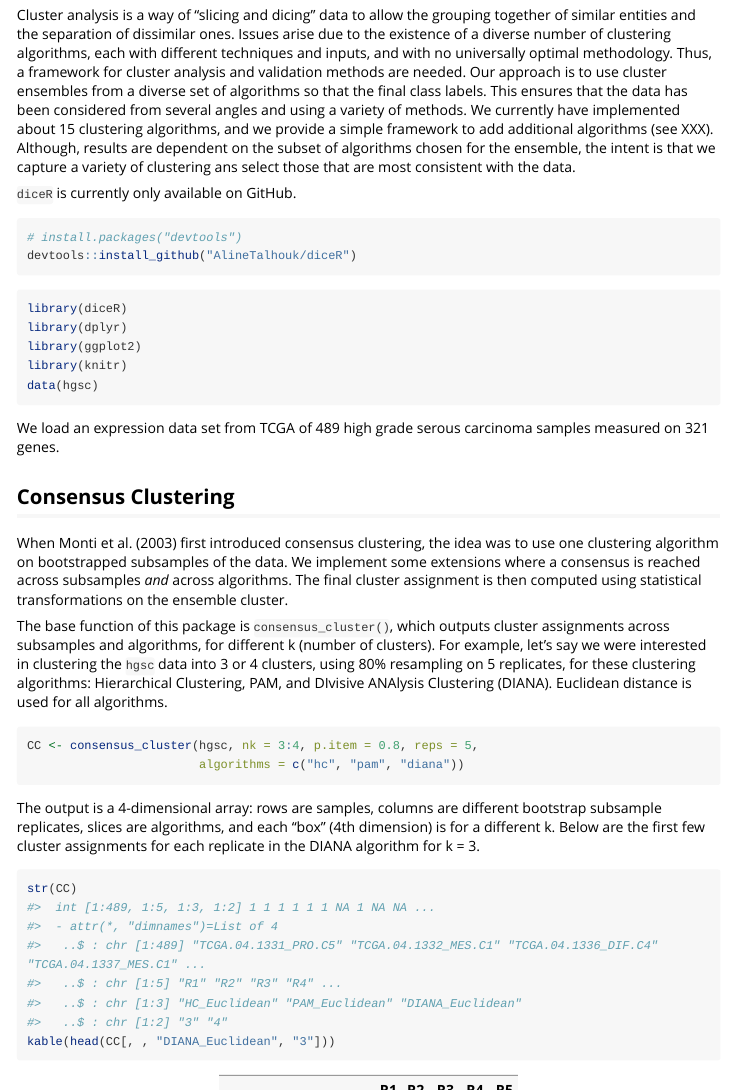
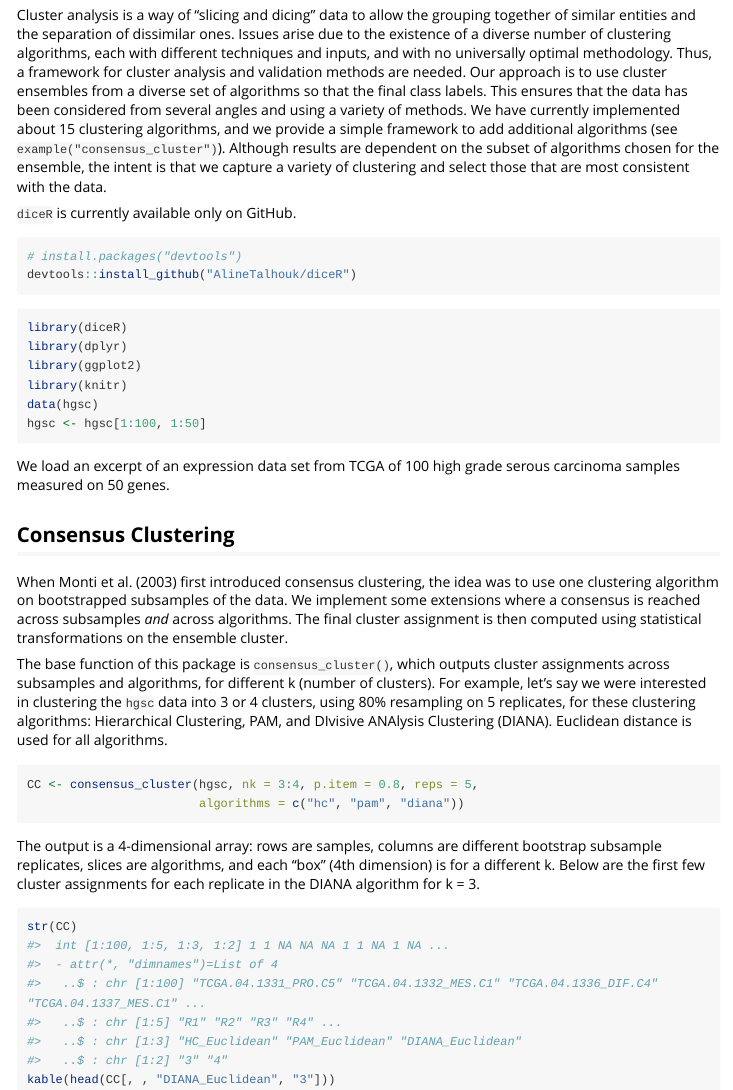
Before and after one commit to AlineTalhouk/diceR, an R Markdown document (vignettes/overview.Rmd): the page in a window 1100 px wide, from 220 px down, and a second part further down, joined at a grey line. Rendered offline with R 4.5, knitr and Pandoc, with nearby package versions; some code elsewhere in the file could not run offline; long lines of code are wrapped; common packages that the code uses without loading them are loaded.

Commit message:
use data excerpt to speed up vignette

````diff
--- a/vignettes/overview.Rmd
+++ b/vignettes/overview.Rmd
@@ -23,9 +23,9 @@ knitr::opts_chunk$set(
 
 ## Introduction
 
-Cluster analysis is a way of "slicing and dicing" data to allow the grouping together of similar entities and the separation of dissimilar ones. Issues arise due to the existence of a diverse number of clustering algorithms, each with different techniques and inputs, and with no universally optimal methodology. Thus, a framework for cluster analysis and validation methods are needed. Our approach is to use cluster ensembles from a diverse set of algorithms so that the final class labels. This ensures that the data has been considered from several angles  and using a variety of methods. We currently have implemented about 15 clustering algorithms, and we provide a simple framework to add additional algorithms (see XXX). Although, results are dependent on the subset of algorithms chosen for the ensemble, the intent is that we capture a variety of clustering ans select those that are most consistent with the data.
+Cluster analysis is a way of "slicing and dicing" data to allow the grouping together of similar entities and the separation of dissimilar ones. Issues arise due to the existence of a diverse number of clustering algorithms, each with different techniques and inputs, and with no universally optimal methodology. Thus, a framework for cluster analysis and validation methods are needed. Our approach is to use cluster ensembles from a diverse set of algorithms so that the final class labels. This ensures that the data has been considered from several angles and using a variety of methods. We have currently implemented about 15 clustering algorithms, and we provide a simple framework to add additional algorithms (see `example("consensus_cluster")`). Although results are dependent on the subset of algorithms chosen for the ensemble, the intent is that we capture a variety of clustering and select those that are most consistent with the data.
 
-`diceR` is currently only available on GitHub.
+`diceR` is currently available only on GitHub.
 
 ```{r install, eval=FALSE}
 # install.packages("devtools")
@@ -38,9 +38,10 @@ library(dplyr)
 library(ggplot2)
 library(knitr)
 data(hgsc)
+hgsc <- hgsc[1:100, 1:50]
 ```
 
-We load an expression data set from TCGA of `r nrow(hgsc)` high grade serous carcinoma samples measured on `r ncol(hgsc)` genes.
+We load an excerpt of an expression data set from TCGA of `r nrow(hgsc)` high grade serous carcinoma samples measured on `r ncol(hgsc)` genes.
 
 ## Consensus Clustering
 
````
